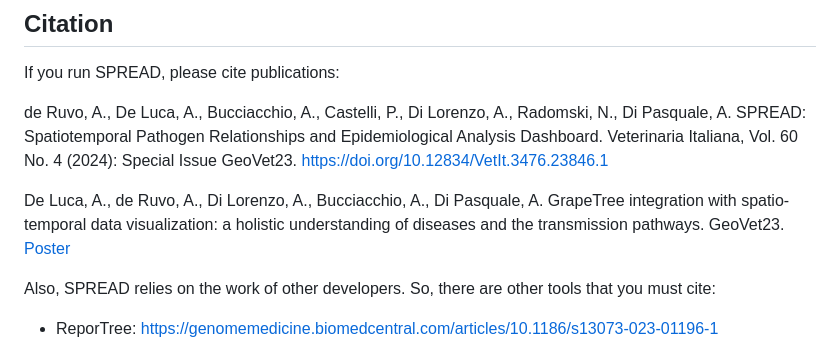
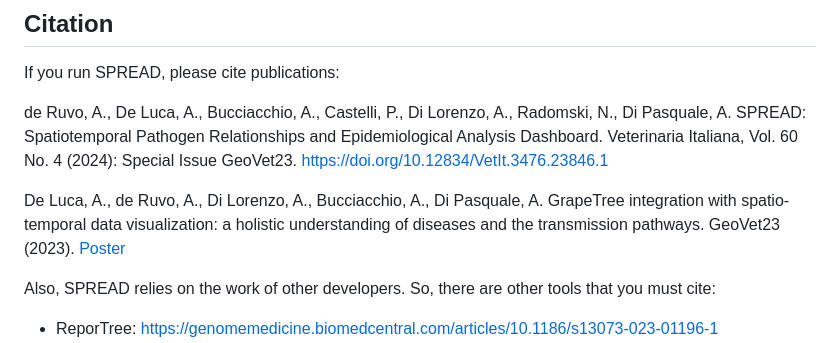
Before and after one commit to genpat-it/spread, a Markdown page: README.md, the part around the change. Rendered like a GitHub page.

```diff
--- a/README.md
+++ b/README.md
@@ -289,7 +289,7 @@ If you run SPREAD, please cite publications:
 
 de Ruvo, A., De Luca, A., Bucciacchio, A., Castelli, P., Di Lorenzo, A., Radomski, N., Di Pasquale, A. SPREAD: Spatiotemporal Pathogen Relationships and Epidemiological Analysis Dashboard. Veterinaria Italiana, Vol. 60 No. 4 (2024): Special Issue GeoVet23. https://doi.org/10.12834/VetIt.3476.23846.1
 
-De Luca, A., de Ruvo, A., Di Lorenzo, A., Bucciacchio, A., Di Pasquale, A. GrapeTree integration with spatio-temporal data visualization: a holistic understanding of diseases and the transmission pathways. GeoVet23. [Poster](https://www.veterinariaitaliana.izs.it/index.php/GEOVET23/article/view/3224)
+De Luca, A., de Ruvo, A., Di Lorenzo, A., Bucciacchio, A., Di Pasquale, A. GrapeTree integration with spatio-temporal data visualization: a holistic understanding of diseases and the transmission pathways. GeoVet23 (2023). [Poster](https://www.veterinariaitaliana.izs.it/index.php/GEOVET23/article/view/3224)
 
 Also, SPREAD relies on the work of other developers. So, there are other tools that you must cite:
 
```
